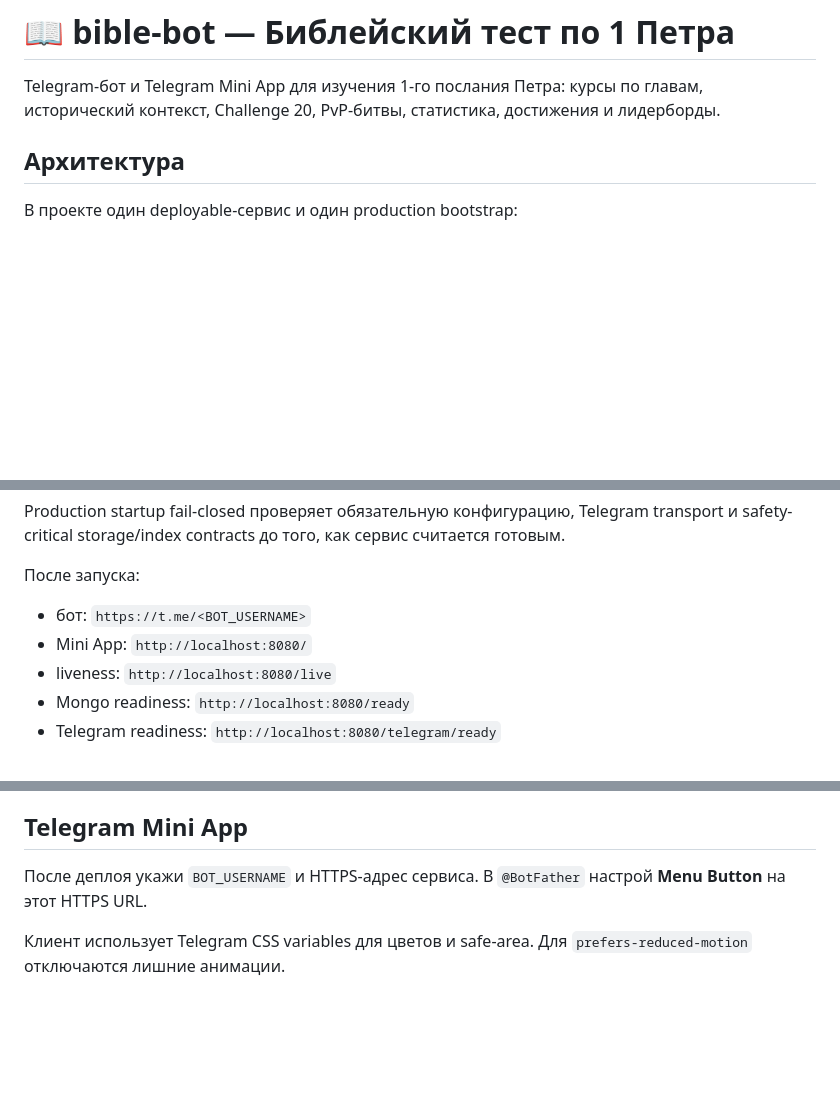
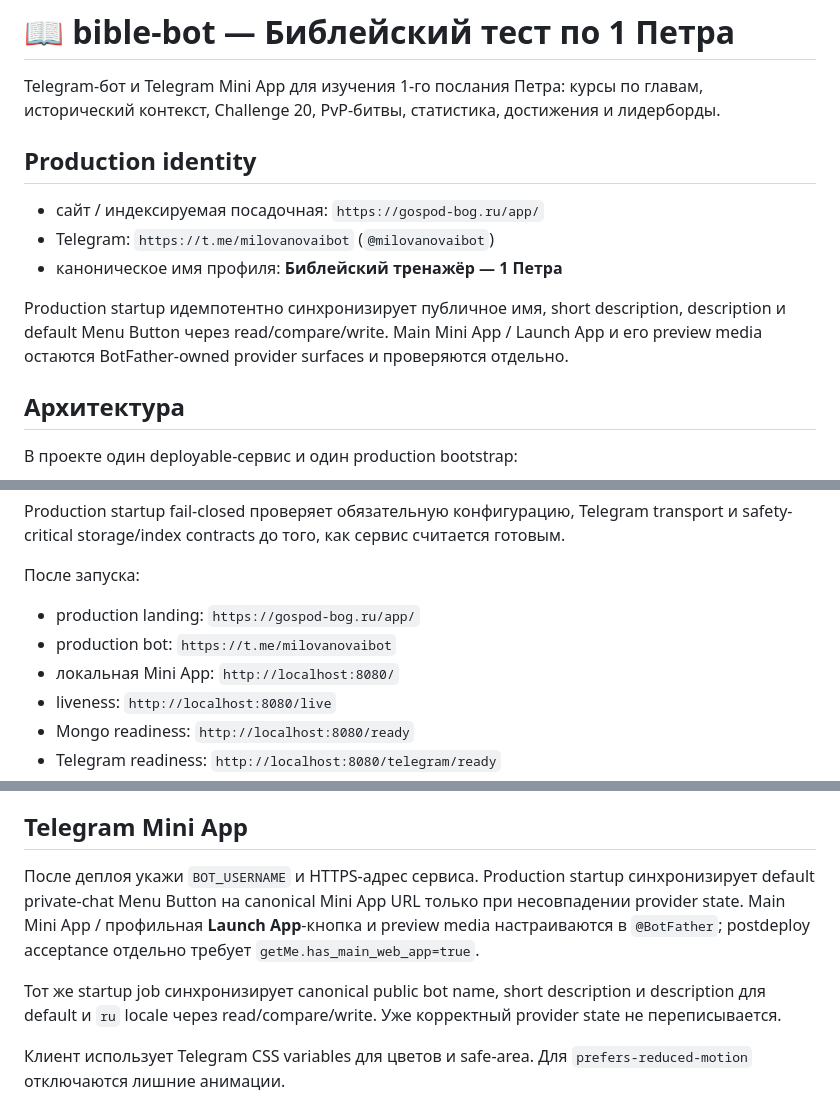
Before and after one commit to FedorMilovanov/bible-bot, a Markdown page: README.md, 3 parts joined by grey strips. GitHub-like rendering; blank space fills up the shorter version.

Commit message:
docs: publish canonical Bible trainer identity

```diff
--- a/README.md
+++ b/README.md
@@ -1,6 +1,14 @@
 # 📖 bible-bot — Библейский тест по 1 Петра
 
 Telegram-бот и Telegram Mini App для изучения 1-го послания Петра: курсы по главам, исторический контекст, Challenge 20, PvP-битвы, статистика, достижения и лидерборды.
+
+## Production identity
+
+- сайт / индексируемая посадочная: `https://gospod-bog.ru/app/`
+- Telegram: `https://t.me/milovanovaibot` (`@milovanovaibot`)
+- каноническое имя профиля: **Библейский тренажёр — 1 Петра**
+
+Production startup идемпотентно синхронизирует публичное имя, short description, description и default Menu Button через read/compare/write. Main Mini App / Launch App и его preview media остаются BotFather-owned provider surfaces и проверяются отдельно.
 
 ## Архитектура
 
@@ -56,8 +64,9 @@ Production startup fail-closed проверяет обязательную ко
 
 После запуска:
 
-- бот: `https://t.me/<BOT_USERNAME>`
-- Mini App: `http://localhost:8080/`
+- production landing: `https://gospod-bog.ru/app/`
+- production bot: `https://t.me/milovanovaibot`
+- локальная Mini App: `http://localhost:8080/`
 - liveness: `http://localhost:8080/live`
 - Mongo readiness: `http://localhost:8080/ready`
 - Telegram readiness: `http://localhost:8080/telegram/ready`
@@ -87,7 +96,9 @@ Production route: `POST /telegram/webhook`.
 
 ## Telegram Mini App
 
-После деплоя укажи `BOT_USERNAME` и HTTPS-адрес сервиса. В `@BotFather` настрой **Menu Button** на этот HTTPS URL.
+После деплоя укажи `BOT_USERNAME` и HTTPS-адрес сервиса. Production startup синхронизирует default private-chat Menu Button на canonical Mini App URL только при несовпадении provider state. Main Mini App / профильная **Launch App**-кнопка и preview media настраиваются в `@BotFather`; postdeploy acceptance отдельно требует `getMe.has_main_web_app=true`.
+
+Тот же startup job синхронизирует canonical public bot name, short description и description для default и `ru` locale через read/compare/write. Уже корректный provider state не переписывается.
 
 Клиент использует Telegram CSS variables для цветов и safe-area. Для `prefers-reduced-motion` отключаются лишние анимации.
 
```
Also changed, not shown: other parts of README.md (+2 -1 lines).
